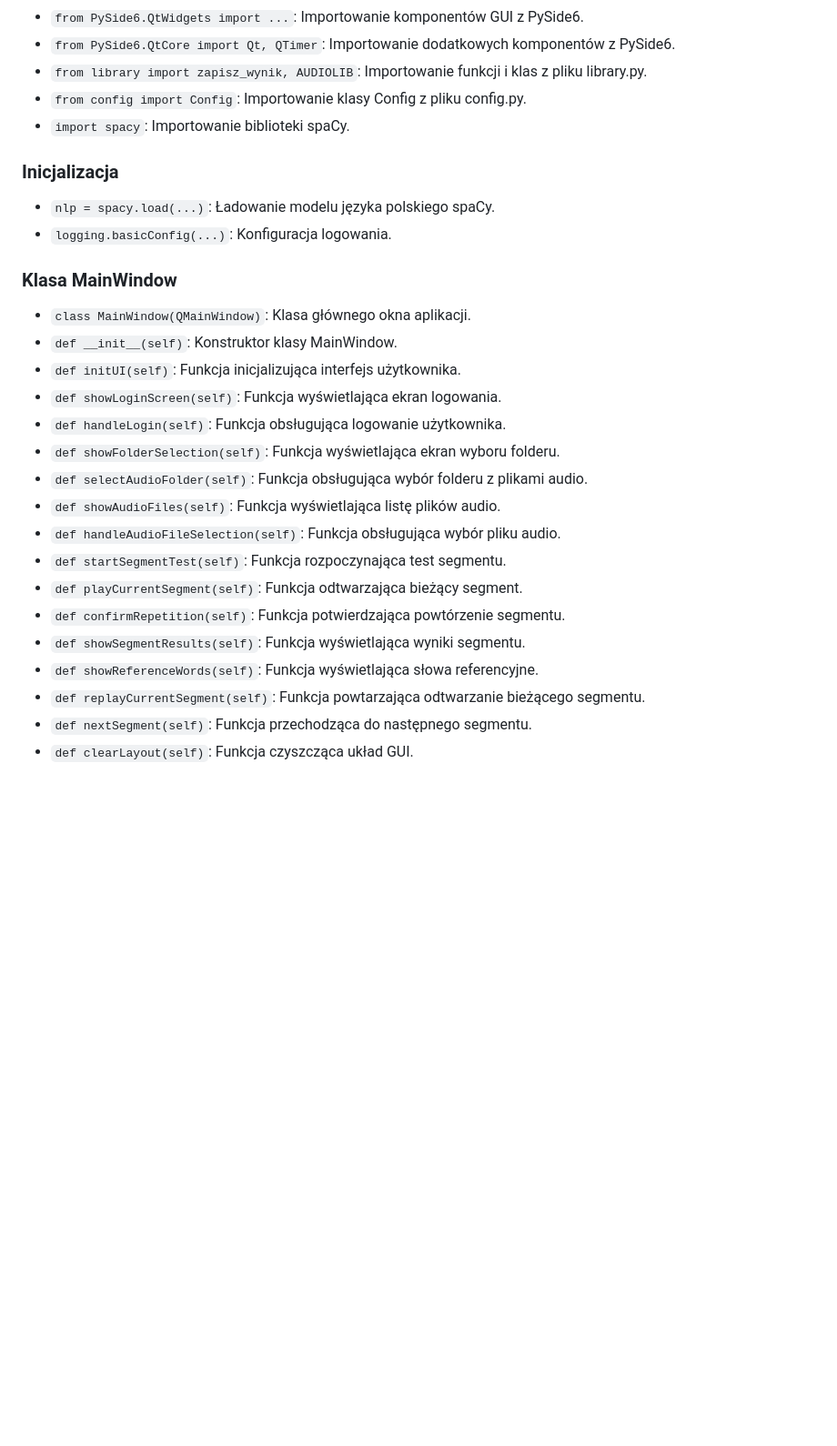
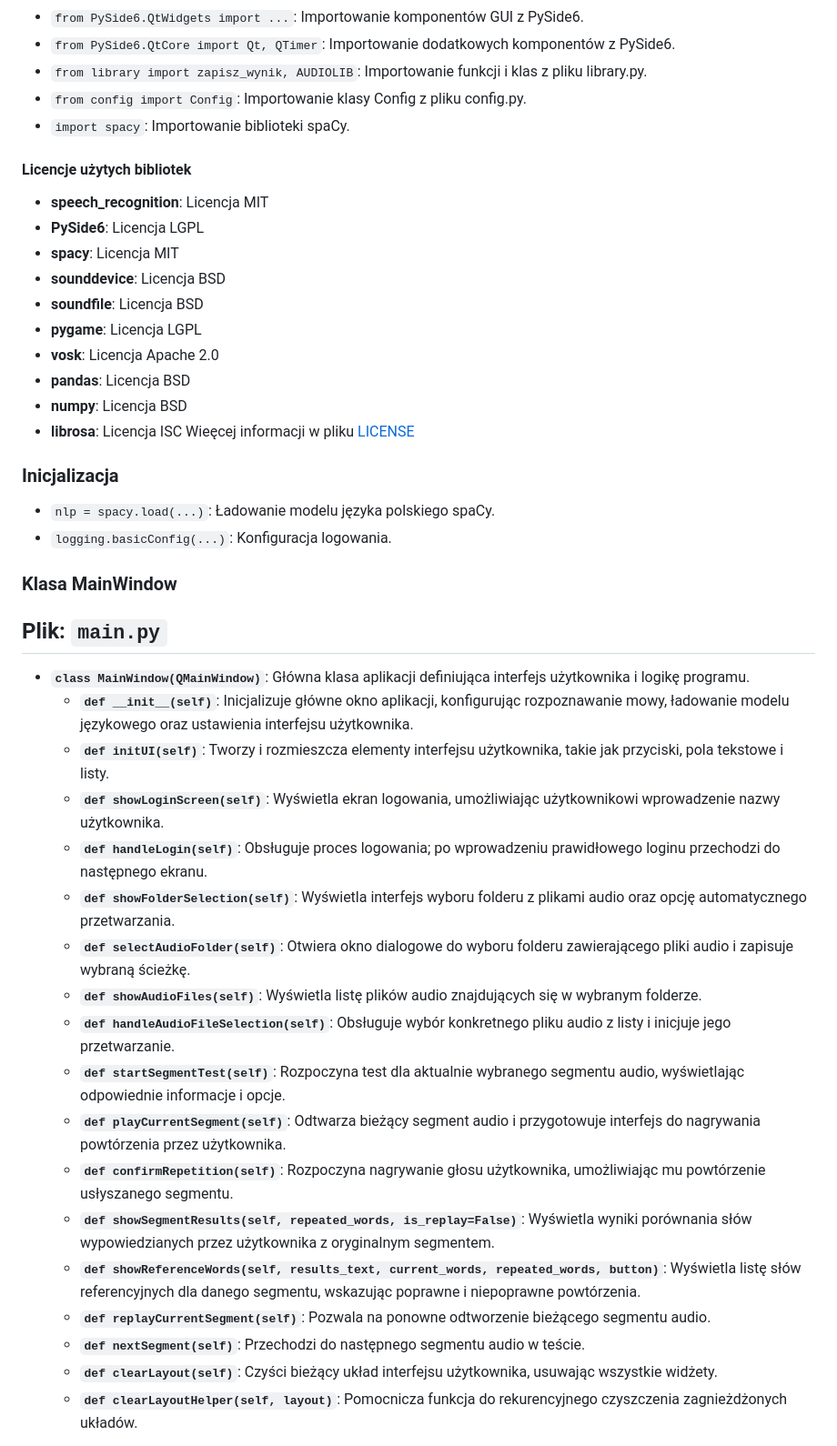
Before and after one commit to kitajusSus/UwuBis-soundhelper, a Markdown page: README.md, the part around the change printed below. Shown: that part at 91% size. Drawn GitHub-style; blank space fills up the shorter version.

Commit message:
readme.md update 1/n

```diff
--- a/README.md
+++ b/README.md
@@ -44,25 +44,44 @@ python main_new.py
 - `from config import Config`: Importowanie klasy Config z pliku config.py.
 - `import spacy`: Importowanie biblioteki spaCy.
 
+#### Licencje użytych bibliotek
+
+- **speech_recognition**: Licencja MIT
+- **PySide6**: Licencja LGPL
+- **spacy**: Licencja MIT
+- **sounddevice**: Licencja BSD
+- **soundfile**: Licencja BSD
+- **pygame**: Licencja LGPL
+- **vosk**: Licencja Apache 2.0
+- **pandas**: Licencja BSD
+- **numpy**: Licencja BSD
+- **librosa**: Licencja ISC
+Wieęcej informacji w pliku [LICENSE](LICENSE)
 ### Inicjalizacja
 - `nlp = spacy.load(...)`: Ładowanie modelu języka polskiego spaCy.
 - `logging.basicConfig(...)`: Konfiguracja logowania.
 
 ### Klasa MainWindow
-- `class MainWindow(QMainWindow)`: Klasa głównego okna aplikacji.
-- `def __init__(self)`: Konstruktor klasy MainWindow.
-- `def initUI(self)`: Funkcja inicjalizująca interfejs użytkownika.
-- `def showLoginScreen(self)`: Funkcja wyświetlająca ekran logowania.
-- `def handleLogin(self)`: Funkcja obsługująca logowanie użytkownika.
-- `def showFolderSelection(self)`: Funkcja wyświetlająca ekran wyboru folderu.
-- `def selectAudioFolder(self)`: Funkcja obsługująca wybór folderu z plikami audio.
-- `def showAudioFiles(self)`: Funkcja wyświetlająca listę plików audio.
-- `def handleAudioFileSelection(self)`: Funkcja obsługująca wybór pliku audio.
-- `def startSegmentTest(self)`: Funkcja rozpoczynająca test segmentu.
-- `def playCurrentSegment(self)`: Funkcja odtwarzająca bieżący segment.
-- `def confirmRepetition(self)`: Funkcja potwierdzająca powtórzenie segmentu.
-- `def showSegmentResults(self)`: Funkcja wyświetlająca wyniki segmentu.
-- `def showReferenceWords(self)`: Funkcja wyświetlająca słowa referencyjne.
-- `def replayCurrentSegment(self)`: Funkcja powtarzająca odtwarzanie bieżącego segmentu.
-- `def nextSegment(self)`: Funkcja przechodząca do następnego segmentu.
-- `def clearLayout(self)`: Funkcja czyszcząca układ GUI.
+
+
+## Plik: `main.py`
+
+- **`class MainWindow(QMainWindow)`**: Główna klasa aplikacji definiująca interfejs użytkownika i logikę programu.
+  - **`def __init__(self)`**: Inicjalizuje główne okno aplikacji, konfigurując rozpoznawanie mowy, ładowanie modelu językowego oraz ustawienia interfejsu użytkownika.
+  - **`def initUI(self)`**: Tworzy i rozmieszcza elementy interfejsu użytkownika, takie jak przyciski, pola tekstowe i listy.
+  - **`def showLoginScreen(self)`**: Wyświetla ekran logowania, umożliwiając użytkownikowi wprowadzenie nazwy użytkownika.
+  - **`def handleLogin(self)`**: Obsługuje proces logowania; po wprowadzeniu prawidłowego loginu przechodzi do następnego ekranu.
+  - **`def showFolderSelection(self)`**: Wyświetla interfejs wyboru folderu z plikami audio oraz opcję automatycznego przetwarzania.
+  - **`def selectAudioFolder(self)`**: Otwiera okno dialogowe do wyboru folderu zawierającego pliki audio i zapisuje wybraną ścieżkę.
+  - **`def showAudioFiles(self)`**: Wyświetla listę plików audio znajdujących się w wybranym folderze.
+  - **`def handleAudioFileSelection(self)`**: Obsługuje wybór konkretnego pliku audio z listy i inicjuje jego przetwarzanie.
+  - **`def startSegmentTest(self)`**: Rozpoczyna test dla aktualnie wybranego segmentu audio, wyświetlając odpowiednie informacje i opcje.
+  - **`def playCurrentSegment(self)`**: Odtwarza bieżący segment audio i przygotowuje interfejs do nagrywania powtórzenia przez użytkownika.
+  - **`def confirmRepetition(self)`**: Rozpoczyna nagrywanie głosu użytkownika, umożliwiając mu powtórzenie usłyszanego segmentu.
+  - **`def showSegmentResults(self, repeated_words, is_replay=False)`**: Wyświetla wyniki porównania słów wypowiedzianych przez użytkownika z oryginalnym segmentem.
+  - **`def showReferenceWords(self, results_text, current_words, repeated_words, button)`**: Wyświetla listę słów referencyjnych dla danego segmentu, wskazując poprawne i niepoprawne powtórzenia.
+  - **`def replayCurrentSegment(self)`**: Pozwala na ponowne odtworzenie bieżącego segmentu audio.
+  - **`def nextSegment(self)`**: Przechodzi do następnego segmentu audio w teście.
+  - **`def clearLayout(self)`**: Czyści bieżący układ interfejsu użytkownika, usuwając wszystkie widżety.
+  - **`def clearLayoutHelper(self, layout)`**: Pomocnicza funkcja do rekurencyjnego czyszczenia zagnieżdżonych układów.
+
```
Also changed, not shown: other parts of README.md (+17 -0 lines).
